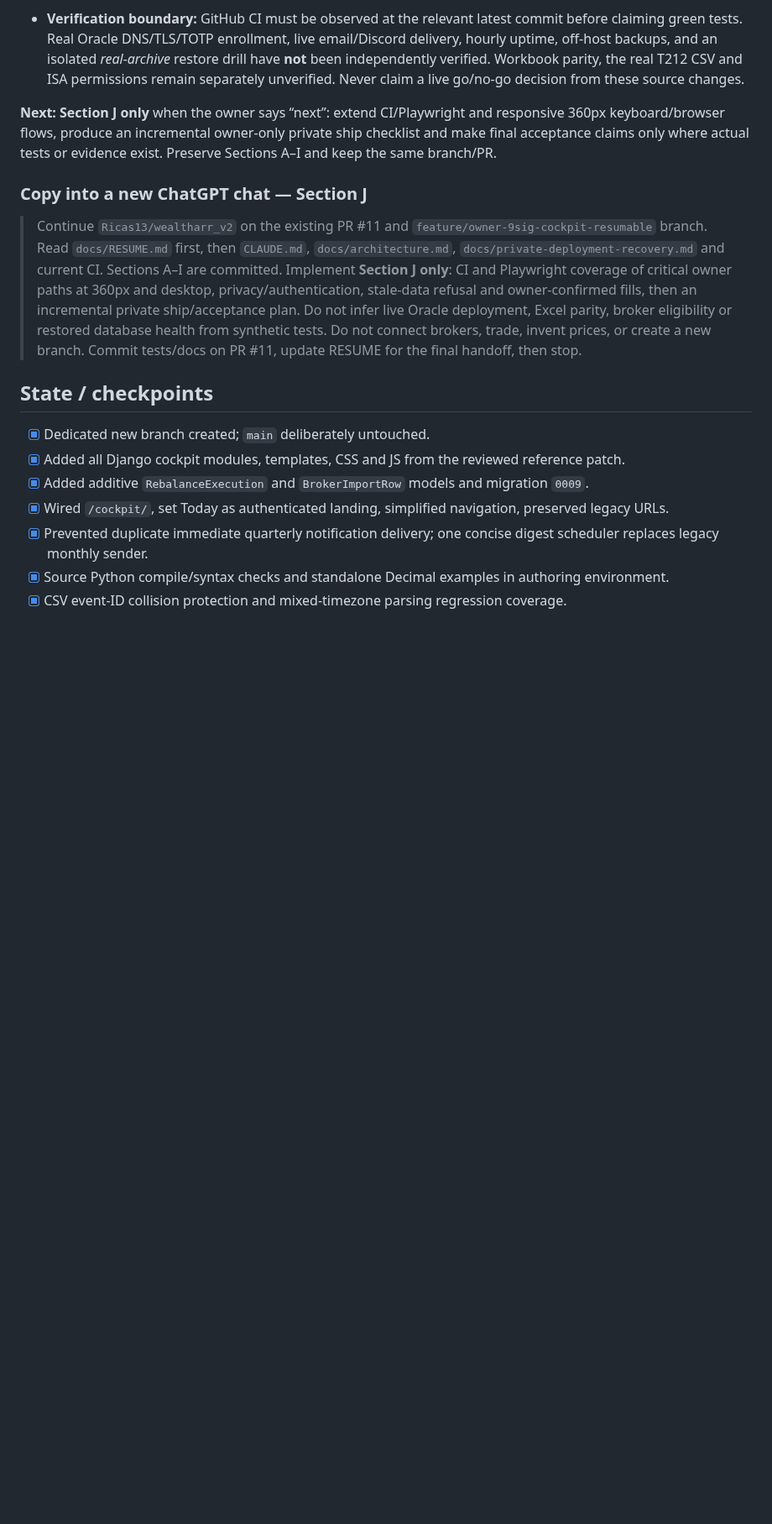
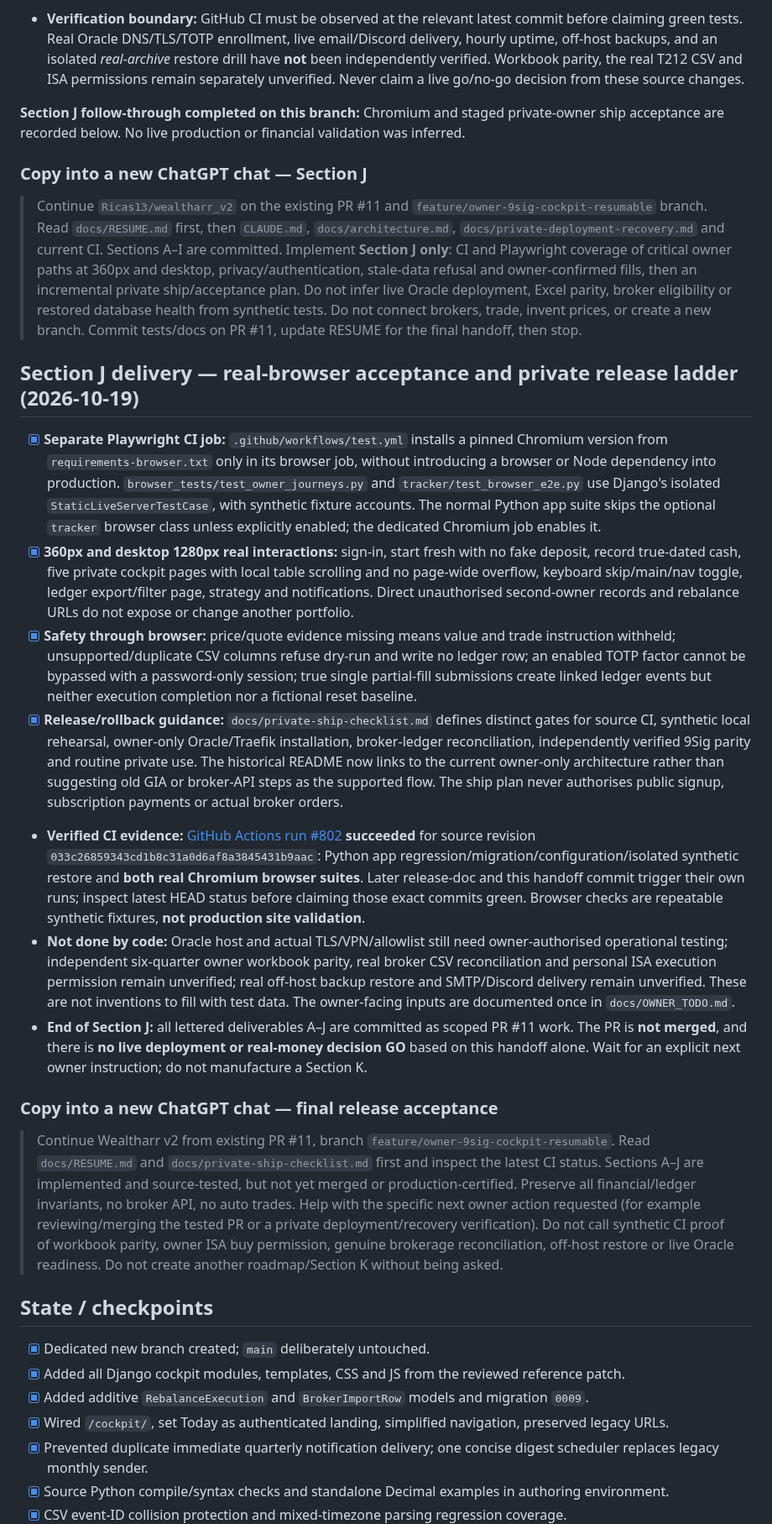
Before and after one commit to Ricas13/wealtharr_v2, a Markdown page: docs/RESUME.md, the part around one of its changes. Shown at 84% size. Drawn GitHub-style; blank space fills up the shorter version.

Commit message:
docs(resume): finish Section J browser CI evidence and final private ship gate handoff

```diff
--- a/docs/RESUME.md
+++ b/docs/RESUME.md
@@ -149,11 +149,25 @@ Make Wealtharr a strategy-agnostic **tracking and notification** platform for a
 - [x] **Tests and operational instructions:** `tracker/test_owner_totp.py` covers opt-in default, RFC 6238 test vector, encrypted seed, unauthorized private POST protection, Django admin gating, replay, lockout and disable. `.github/workflows/test.yml` validates syntax of the restore scripts and both Compose configurations with placeholder secrets. `docs/private-deployment-recovery.md` records migration, Traefik, recovery and operational sign-off instructions. No credentials or real portfolio values are committed.
 - **Verification boundary:** GitHub CI must be observed at the relevant latest commit before claiming green tests. Real Oracle DNS/TLS/TOTP enrollment, live email/Discord delivery, hourly uptime, off-host backups, and an isolated *real-archive* restore drill have **not** been independently verified. Workbook parity, the real T212 CSV and ISA permissions remain separately unverified. Never claim a live go/no-go decision from these source changes.
 
-**Next: Section J only** when the owner says “next”: extend CI/Playwright and responsive 360px keyboard/browser flows, produce an incremental owner-only private ship checklist and make final acceptance claims only where actual tests or evidence exist. Preserve Sections A–I and keep the same branch/PR.
+**Section J follow-through completed on this branch:** Chromium and staged private-owner ship acceptance are recorded below. No live production or financial validation was inferred.
 
 ### Copy into a new ChatGPT chat — Section J
 
 > Continue `Ricas13/wealtharr_v2` on the existing PR #11 and `feature/owner-9sig-cockpit-resumable` branch. Read `docs/RESUME.md` first, then `CLAUDE.md`, `docs/architecture.md`, `docs/private-deployment-recovery.md` and current CI. Sections A–I are committed. Implement **Section J only**: CI and Playwright coverage of critical owner paths at 360px and desktop, privacy/authentication, stale-data refusal and owner-confirmed fills, then an incremental private ship/acceptance plan. Do not infer live Oracle deployment, Excel parity, broker eligibility or restored database health from synthetic tests. Do not connect brokers, trade, invent prices, or create a new branch. Commit tests/docs on PR #11, update RESUME for the final handoff, then stop.
+
+## Section J delivery — real-browser acceptance and private release ladder (2026-10-19)
+
+- [x] **Separate Playwright CI job:** `.github/workflows/test.yml` installs a pinned Chromium version from `requirements-browser.txt` only in its browser job, without introducing a browser or Node dependency into production. `browser_tests/test_owner_journeys.py` and `tracker/test_browser_e2e.py` use Django's isolated `StaticLiveServerTestCase`, with synthetic fixture accounts. The normal Python app suite skips the optional `tracker` browser class unless explicitly enabled; the dedicated Chromium job enables it.
+- [x] **360px and desktop 1280px real interactions:** sign-in, start fresh with no fake deposit, record true-dated cash, five private cockpit pages with local table scrolling and no page-wide overflow, keyboard skip/main/nav toggle, ledger export/filter page, strategy and notifications. Direct unauthorised second-owner records and rebalance URLs do not expose or change another portfolio.
+- [x] **Safety through browser:** price/quote evidence missing means value and trade instruction withheld; unsupported/duplicate CSV columns refuse dry-run and write no ledger row; an enabled TOTP factor cannot be bypassed with a password-only session; true single partial-fill submissions create linked ledger events but neither execution completion nor a fictional reset baseline.
+- [x] **Release/rollback guidance:** `docs/private-ship-checklist.md` defines distinct gates for source CI, synthetic local rehearsal, owner-only Oracle/Traefik installation, broker-ledger reconciliation, independently verified 9Sig parity and routine private use. The historical README now links to the current owner-only architecture rather than suggesting old GIA or broker-API steps as the supported flow. The ship plan never authorises public signup, subscription payments or actual broker orders.
+- **Verified CI evidence:** [GitHub Actions run #802](https://github.com/Ricas13/wealtharr_v2/actions/runs/39322052190) **succeeded** for source revision `033c26859343cd1b8c31a0d6af8a3845431b9aac`: Python app regression/migration/configuration/isolated synthetic restore and **both real Chromium browser suites**. Later release-doc and this handoff commit trigger their own runs; inspect latest HEAD status before claiming those exact commits green. Browser checks are repeatable synthetic fixtures, **not production site validation**.
+- **Not done by code:** Oracle host and actual TLS/VPN/allowlist still need owner-authorised operational testing; independent six-quarter owner workbook parity, real broker CSV reconciliation and personal ISA execution permission remain unverified; real off-host backup restore and SMTP/Discord delivery remain unverified. These are not inventions to fill with test data. The owner-facing inputs are documented once in `docs/OWNER_TODO.md`.
+- **End of Section J:** all lettered deliverables A–J are committed as scoped PR #11 work. The PR is **not merged**, and there is **no live deployment or real-money decision GO** based on this handoff alone. Wait for an explicit next owner instruction; do not manufacture a Section K.
+
+### Copy into a new ChatGPT chat — final release acceptance
+
+> Continue Wealtharr v2 from existing PR #11, branch `feature/owner-9sig-cockpit-resumable`. Read `docs/RESUME.md` and `docs/private-ship-checklist.md` first and inspect the latest CI status. Sections A–J are implemented and source-tested, but not yet merged or production-certified. Preserve all financial/ledger invariants, no broker API, no auto trades. Help with the specific next owner action requested (for example reviewing/merging the tested PR or a private deployment/recovery verification). Do not call synthetic CI proof of workbook parity, owner ISA buy permission, genuine brokerage reconciliation, off-host restore or live Oracle readiness. Do not create another roadmap/Section K without being asked.
 
 ## State / checkpoints
 
```
Also changed, not shown: other parts of docs/RESUME.md (+10 -10 lines).
